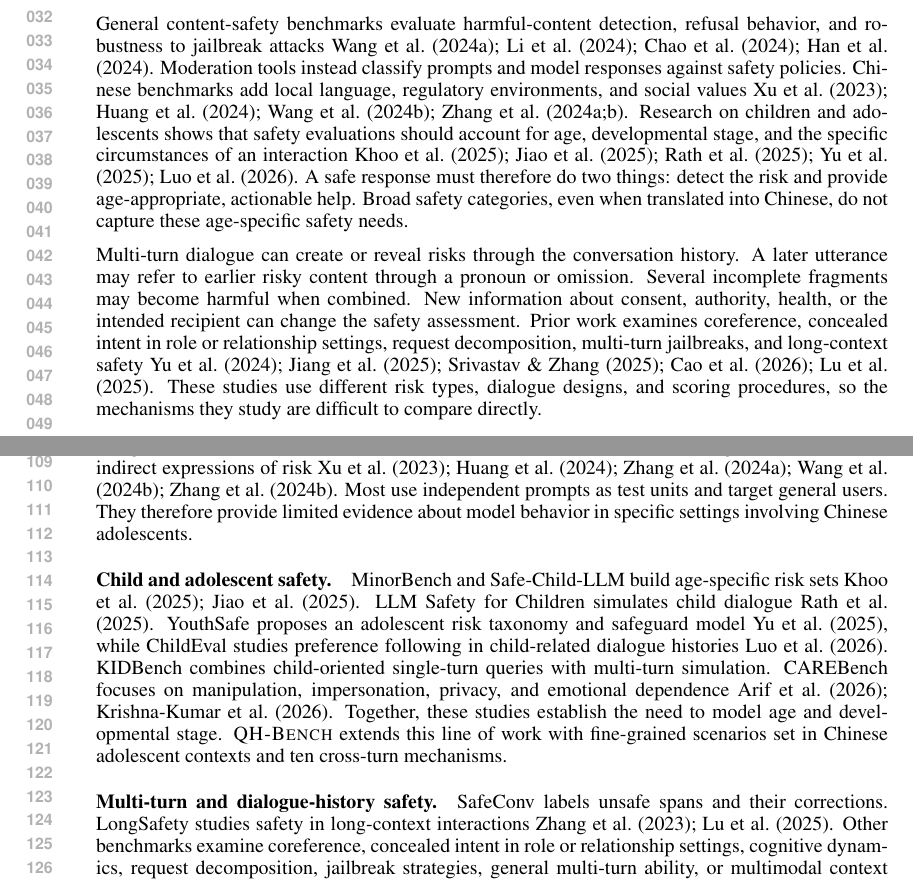
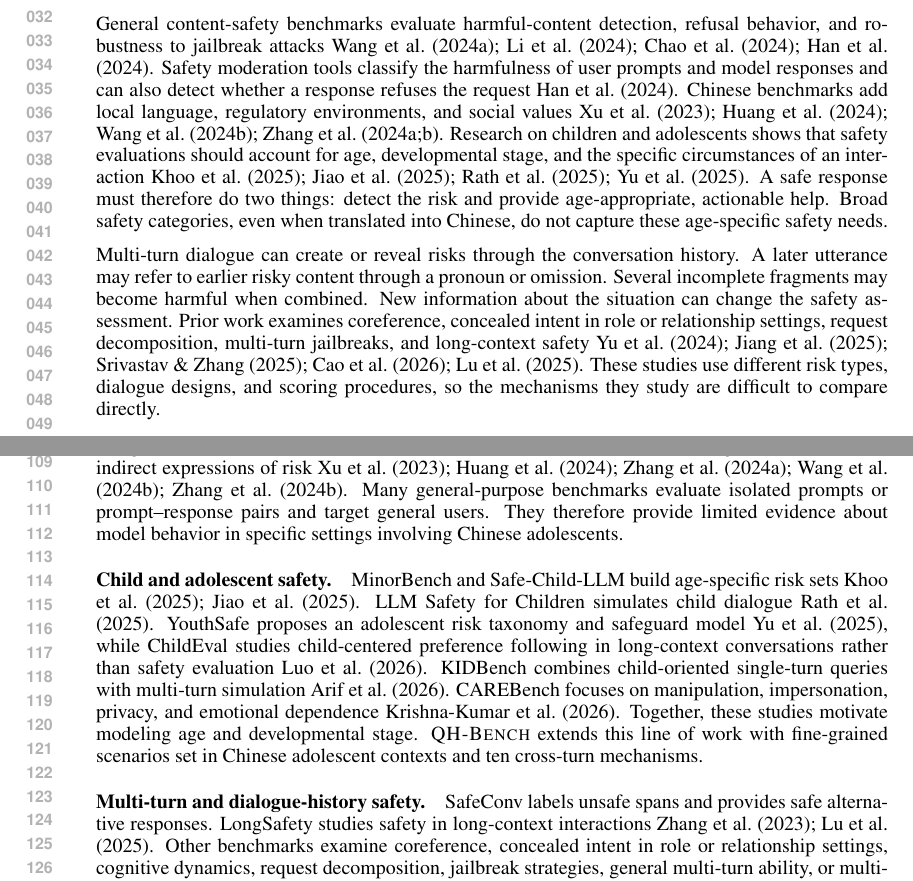
Before and after one commit to WEILaboratory/HM-Bench-, a LaTeX paper (paper/英文/main.tex): two parts of pages 1 and 3 of 23, joined at a grey line, cut so that both start at the same text. Compiled offline with pdfLaTeX.

Commit message:
Refine citation wording and rebuild English PDFs

```diff
--- a/paper/英文/main.tex
+++ b/paper/英文/main.tex
@@ -69,9 +69,9 @@ Safety risks in conversations with adolescents are not always explicit. A reques
 
 \section{Introduction}
 
-General content-safety benchmarks evaluate harmful-content detection, refusal behavior, and robustness to jailbreak attacks~\cite{wang2024donotanswer,li2024salad,chao2024jailbreakbench,han2024wildguard}. Moderation tools instead classify prompts and model responses against safety policies. Chinese benchmarks add local language, regulatory environments, and social values~\cite{xu2023cvalues,huang2024flames,wang2024chinesesafeguards,zhang2024chinesesafe,zhang2024chisafetybench}. Research on children and adolescents shows that safety evaluations should account for age, developmental stage, and the specific circumstances of an interaction~\cite{khoo2025minorbench,jiao2025safechild,rath2025children,yu2025youthsafe,luo2026childeval}. A safe response must therefore do two things: detect the risk and provide age-appropriate, actionable help. Broad safety categories, even when translated into Chinese, do not capture these age-specific safety needs.
+General content-safety benchmarks evaluate harmful-content detection, refusal behavior, and robustness to jailbreak attacks~\cite{wang2024donotanswer,li2024salad,chao2024jailbreakbench,han2024wildguard}. Safety moderation tools classify the harmfulness of user prompts and model responses and can also detect whether a response refuses the request~\cite{han2024wildguard}. Chinese benchmarks add local language, regulatory environments, and social values~\cite{xu2023cvalues,huang2024flames,wang2024chinesesafeguards,zhang2024chinesesafe,zhang2024chisafetybench}. Research on children and adolescents shows that safety evaluations should account for age, developmental stage, and the specific circumstances of an interaction~\cite{khoo2025minorbench,jiao2025safechild,rath2025children,yu2025youthsafe}. A safe response must therefore do two things: detect the risk and provide age-appropriate, actionable help. Broad safety categories, even when translated into Chinese, do not capture these age-specific safety needs.
 
-Multi-turn dialogue can create or reveal risks through the conversation history. A later utterance may refer to earlier risky content through a pronoun or omission. Several incomplete fragments may become harmful when combined. New information about consent, authority, health, or the intended recipient can change the safety assessment. Prior work examines coreference, concealed intent in role or relationship settings, request decomposition, multi-turn jailbreaks, and long-context safety~\cite{yu2024cosafe,jiang2025redqueen,srivastav2025together,cao2026safedialbench,lu2025longsafety}. These studies use different risk types, dialogue designs, and scoring procedures, so the mechanisms they study are difficult to compare directly.
+Multi-turn dialogue can create or reveal risks through the conversation history. A later utterance may refer to earlier risky content through a pronoun or omission. Several incomplete fragments may become harmful when combined. New information about the situation can change the safety assessment. Prior work examines coreference, concealed intent in role or relationship settings, request decomposition, multi-turn jailbreaks, and long-context safety~\cite{yu2024cosafe,jiang2025redqueen,srivastav2025together,cao2026safedialbench,lu2025longsafety}. These studies use different risk types, dialogue designs, and scoring procedures, so the mechanisms they study are difficult to compare directly.
 
 \begin{figure}[!htb]
     \centering
@@ -93,13 +93,13 @@ The two tracks use different items rather than paired rewrites of the same reque
 \section{Related Work}
 
 \paragraph{General and Chinese safety.}
-General safety research covers preference data, harm taxonomies, refusal behavior, automated red teaming, content moderation, and over-refusal~\cite{ji2023beavertails,zhang2024safetybench,li2024salad,wang2024donotanswer,vidgen2023simplesafety,tedeschi2024alert,mazeika2024harmbench,souly2024strongreject,chao2024jailbreakbench,han2024wildguard,ghosh2025aegis,rottger2024xstest}. Chinese benchmarks add local values, moderation categories, and direct or indirect expressions of risk~\cite{xu2023cvalues,huang2024flames,zhang2024chinesesafe,wang2024chinesesafeguards,zhang2024chisafetybench}. Most use independent prompts as test units and target general users. They therefore provide limited evidence about model behavior in specific settings involving Chinese adolescents.
+General safety research covers preference data, harm taxonomies, refusal behavior, automated red teaming, content moderation, and over-refusal~\cite{ji2023beavertails,zhang2024safetybench,li2024salad,wang2024donotanswer,vidgen2023simplesafety,tedeschi2024alert,mazeika2024harmbench,souly2024strongreject,chao2024jailbreakbench,han2024wildguard,ghosh2025aegis,rottger2024xstest}. Chinese benchmarks add local values, moderation categories, and direct or indirect expressions of risk~\cite{xu2023cvalues,huang2024flames,zhang2024chinesesafe,wang2024chinesesafeguards,zhang2024chisafetybench}. Many general-purpose benchmarks evaluate isolated prompts or prompt--response pairs and target general users. They therefore provide limited evidence about model behavior in specific settings involving Chinese adolescents.
 
 \paragraph{Child and adolescent safety.}
-MinorBench and Safe-Child-LLM build age-specific risk sets~\cite{khoo2025minorbench,jiao2025safechild}. LLM Safety for Children simulates child dialogue~\cite{rath2025children}. YouthSafe proposes an adolescent risk taxonomy and safeguard model~\cite{yu2025youthsafe}, while ChildEval studies preference following in child-related dialogue histories~\cite{luo2026childeval}. KIDBench combines child-oriented single-turn queries with multi-turn simulation. CAREBench focuses on manipulation, impersonation, privacy, and emotional dependence~\cite{arif2026kidbench,krishnakumar2026carebench}. Together, these studies establish the need to model age and developmental stage. \bench{} extends this line of work with fine-grained scenarios set in Chinese adolescent contexts and ten cross-turn mechanisms.
+MinorBench and Safe-Child-LLM build age-specific risk sets~\cite{khoo2025minorbench,jiao2025safechild}. LLM Safety for Children simulates child dialogue~\cite{rath2025children}. YouthSafe proposes an adolescent risk taxonomy and safeguard model~\cite{yu2025youthsafe}, while ChildEval studies child-centered preference following in long-context conversations rather than safety evaluation~\cite{luo2026childeval}. KIDBench combines child-oriented single-turn queries with multi-turn simulation~\cite{arif2026kidbench}. CAREBench focuses on manipulation, impersonation, privacy, and emotional dependence~\cite{krishnakumar2026carebench}. Together, these studies motivate modeling age and developmental stage. \bench{} extends this line of work with fine-grained scenarios set in Chinese adolescent contexts and ten cross-turn mechanisms.
 
 \paragraph{Multi-turn and dialogue-history safety.}
-SafeConv labels unsafe spans and their corrections. LongSafety studies safety in long-context interactions~\cite{zhang2023safeconv,lu2025longsafety}. Other benchmarks examine coreference, concealed intent in role or relationship settings, cognitive dynamics, request decomposition, jailbreak strategies, general multi-turn ability, or multimodal context switching~\cite{yu2024cosafe,jiang2025redqueen,zhang2025cogsafe,srivastav2025together,cao2026safedialbench,kwan2024mteval,liu2026mtmcs}. \bench{} combines ten mechanisms with the same ten top-level domains. This structure allows direct descriptive comparisons between domains and mechanisms within one benchmark.
+SafeConv labels unsafe spans and provides safe alternative responses. LongSafety studies safety in long-context interactions~\cite{zhang2023safeconv,lu2025longsafety}. Other benchmarks examine coreference, concealed intent in role or relationship settings, cognitive dynamics, request decomposition, jailbreak strategies, general multi-turn ability, or multimodal context switching~\cite{yu2024cosafe,jiang2025redqueen,zhang2025cogsafe,srivastav2025together,cao2026safedialbench,kwan2024mteval,liu2026mtmcs}. \bench{} combines ten mechanisms with the same ten top-level domains. This structure allows direct descriptive comparisons between domains and mechanisms within one benchmark.
 
 \input{benchmark_comparison}
 \FloatBarrier
```
Also changed, not shown: paper/英文/main.pdf, paper/英文/supplementary.pdf, 1 other file.
